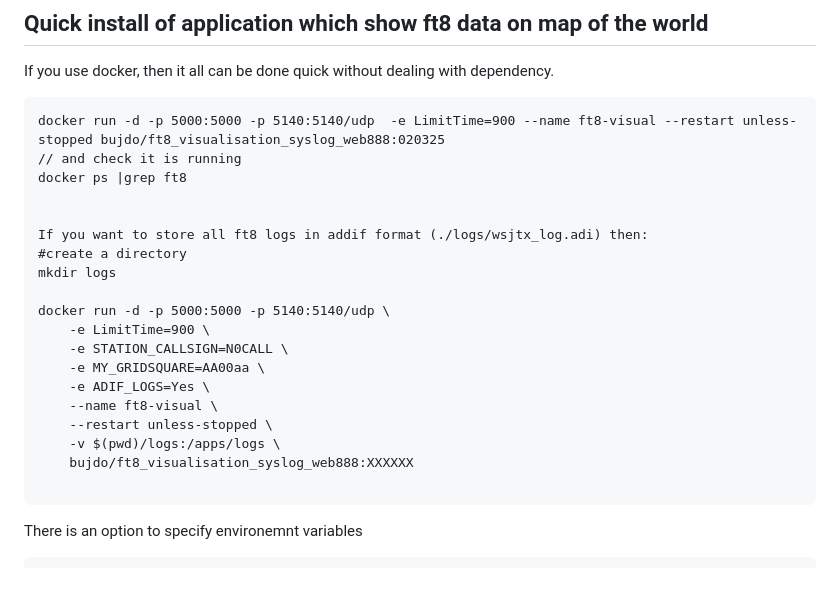
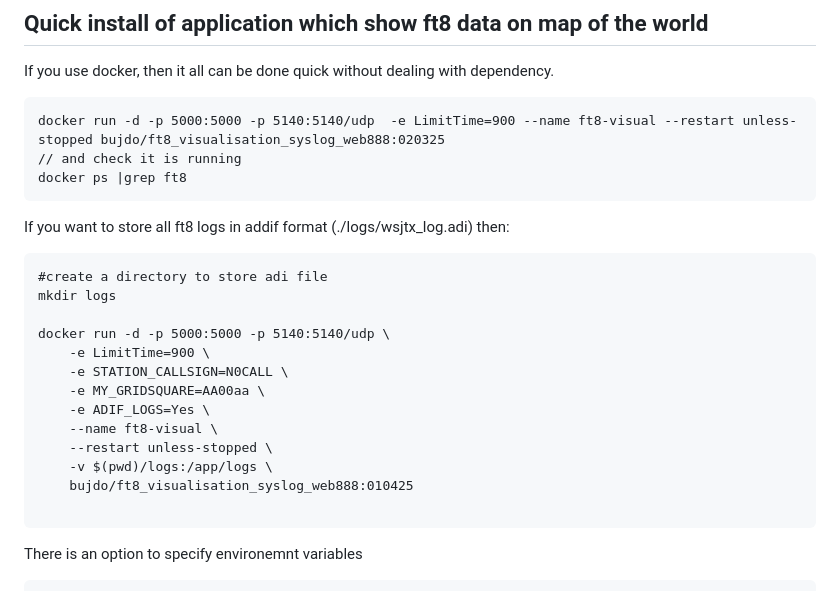
Before and after one commit to gorzynsk/playWith-web888-ft8-logs, a Markdown page: README.md, the part around the change. GitHub-like rendering.

````diff
--- a/README.md
+++ b/README.md
@@ -18,10 +18,11 @@ If you use docker, then it all can be done quick without dealing with dependency
 docker run -d -p 5000:5000 -p 5140:5140/udp  -e LimitTime=900 --name ft8-visual --restart unless-stopped bujdo/ft8_visualisation_syslog_web888:020325
 // and check it is running
 docker ps |grep ft8
-
+```
 
 If you want to store all ft8 logs in addif format (./logs/wsjtx_log.adi) then:
-#create a directory
+```
+#create a directory to store adi file
 mkdir logs
 
 docker run -d -p 5000:5000 -p 5140:5140/udp \
@@ -31,8 +32,8 @@ docker run -d -p 5000:5000 -p 5140:5140/udp \
     -e ADIF_LOGS=Yes \
     --name ft8-visual \
     --restart unless-stopped \
-    -v $(pwd)/logs:/apps/logs \
-    bujdo/ft8_visualisation_syslog_web888:XXXXXX
+    -v $(pwd)/logs:/app/logs \
+    bujdo/ft8_visualisation_syslog_web888:010425
 
 ```
 
````
